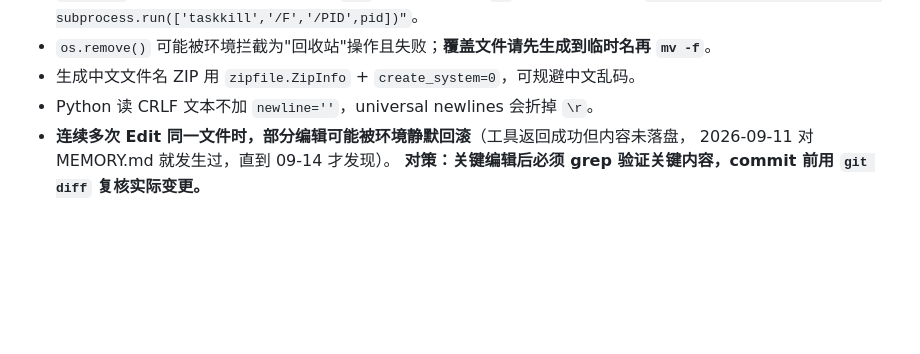
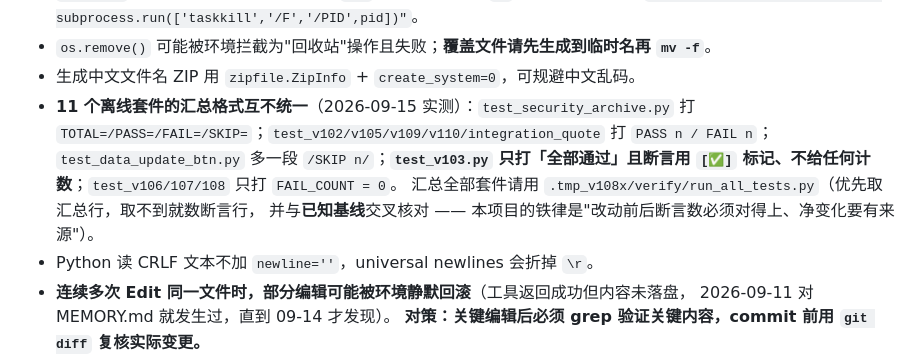
Before and after one commit to healyirobert99-dotcom/gzt, a Markdown page: .workbuddy/memory/ENV-TRAPS.md, the part around the change. Rendered like a GitHub page; blank space fills up the shorter version.

```diff
--- a/.workbuddy/memory/ENV-TRAPS.md
+++ b/.workbuddy/memory/ENV-TRAPS.md
@@ -18,6 +18,12 @@
   `python -c "import subprocess; subprocess.run(['taskkill','/F','/PID',pid])"`。
 - `os.remove()` 可能被环境拦截为"回收站"操作且失败；**覆盖文件请先生成到临时名再 `mv -f`**。
 - 生成中文文件名 ZIP 用 `zipfile.ZipInfo` + `create_system=0`，可规避中文乱码。
+- **11 个离线套件的汇总格式互不统一**（2026-09-15 实测）：`test_security_archive.py` 打
+  `TOTAL=/PASS=/FAIL=/SKIP=`；`test_v102/v105/v109/v110/integration_quote` 打 `PASS n / FAIL n`；
+  `test_data_update_btn.py` 多一段 `/SKIP n/`；**`test_v103.py` 只打「全部通过」且断言用
+  `[✅]` 标记、不给任何计数**；`test_v106/107/108` 只打 `FAIL_COUNT = 0`。
+  汇总全部套件请用 `.tmp_v108x/verify/run_all_tests.py`（优先取汇总行，取不到就数断言行，
+  并与**已知基线**交叉核对 —— 本项目的铁律是"改动前后断言数必须对得上、净变化要有来源"）。
 - Python 读 CRLF 文本不加 `newline=''`，universal newlines 会折掉 `\r`。
 - **连续多次 Edit 同一文件时，部分编辑可能被环境静默回滚**（工具返回成功但内容未落盘，
   2026-09-11 对 MEMORY.md 就发生过，直到 09-14 才发现）。
```
Also changed, not shown: .workbuddy/memory/2026-09-15.md (+55 -0 lines), .workbuddy/memory/MEMORY.md (+19 -9 lines).
